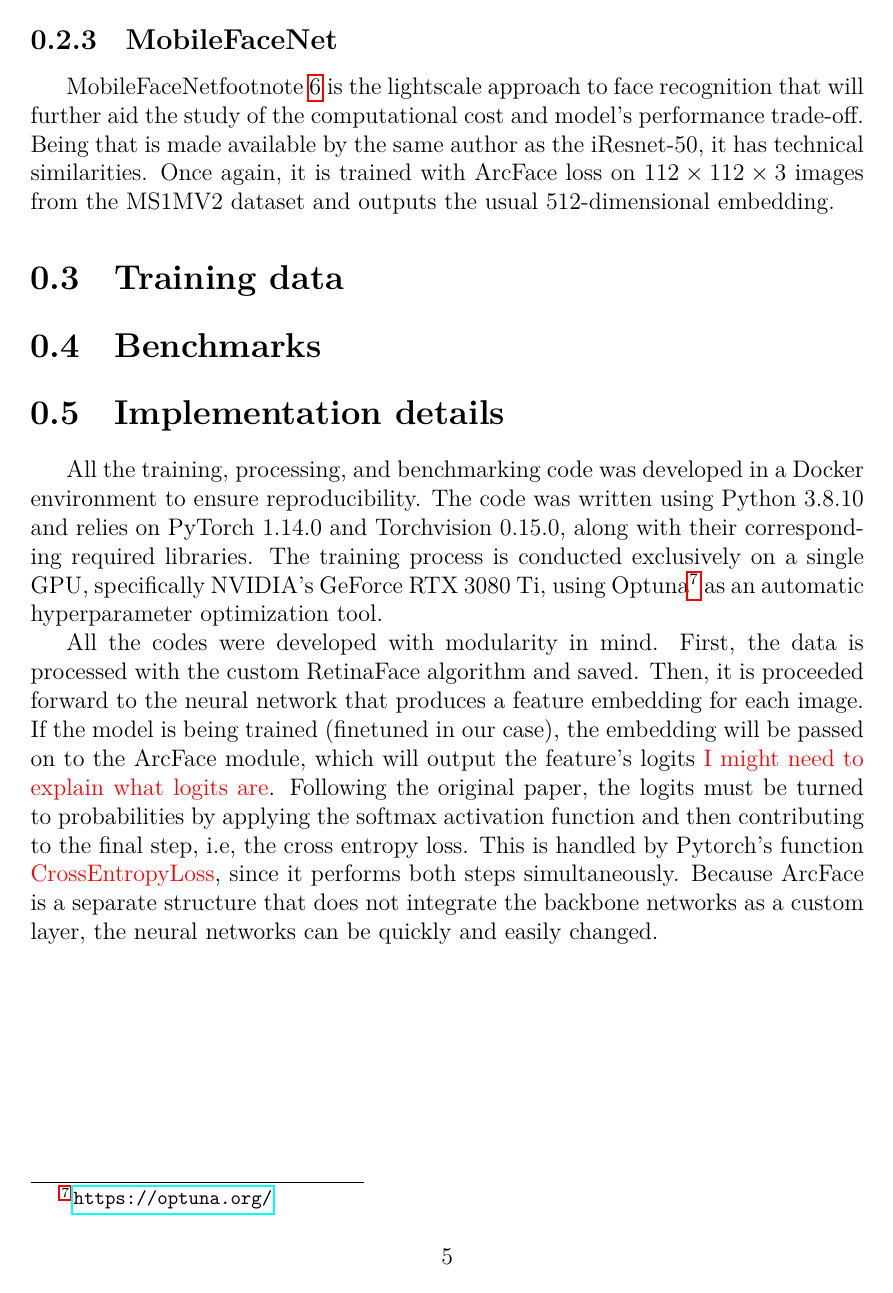
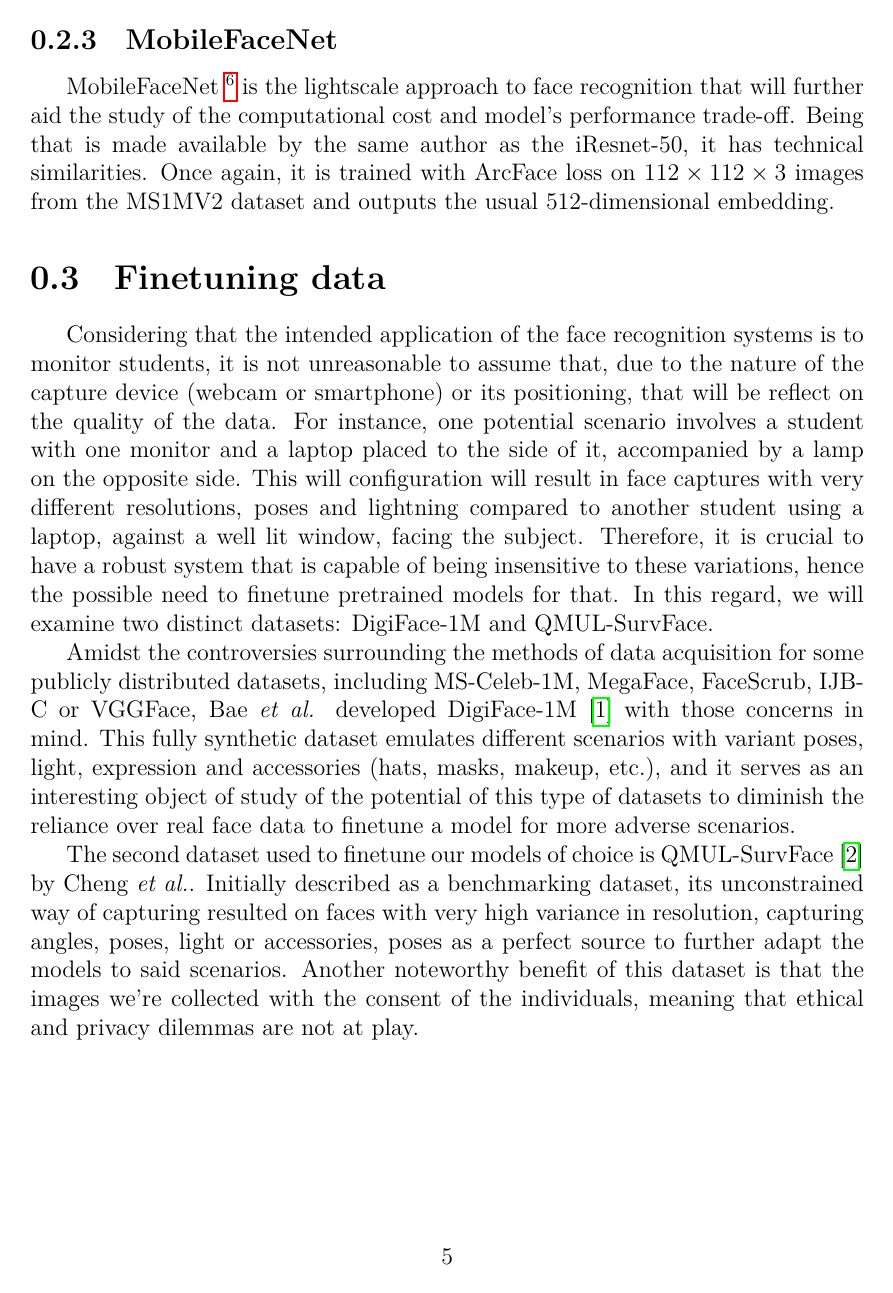
Before and after one commit to davidmcarreira/Master-Thesis, a LaTeX figure (methodology/methodology.tex, which reads pkgs.sty): page 5 of 5 before the commit and page 5 of 6 after it. Compiled offline with LuaLaTeX; a missing font is replaced by an installed copy or a similar font.

Commit message:
Methodology work

```diff
--- a/methodology/methodology.tex
+++ b/methodology/methodology.tex
@@ -53,10 +53,14 @@ The choices for this architecture we're designed to cover a range of neural netw
 Face~\autocite{parkhiDeepFaceRecognition2015} and FaceScrub~\autocite{ngDatadrivenApproachCleaning2014}, and outputs a 128-dimensional feature embedding.
 
 \subsection{MobileFaceNet}
-MobileFaceNet\cref{fnote6} is the lightscale approach to face recognition that will further aid the study of the computational cost and model's performance trade-off. Being that is made available by the same author as the iResnet-50, it has technical similarities. Once again, it is trained with ArcFace loss on $112\times112\times3$ images from the MS1MV2 dataset and outputs the usual 512-dimensional embedding.
+MobileFaceNet \cref{fnote6} is the lightscale approach to face recognition that will further aid the study of the computational cost and model's performance trade-off. Being that is made available by the same author as the iResnet-50, it has technical similarities. Once again, it is trained with ArcFace loss on $112\times112\times3$ images from the MS1MV2 dataset and outputs the usual 512-dimensional embedding.
 
 
-\section{Training data}
+\section{Finetuning data}
+Considering that the intended application of the face recognition systems is to monitor students, it is not unreasonable to assume that, due to the nature of the capture device (webcam or smartphone) or its positioning, that will be reflect on the quality of the data. For instance, one potential scenario involves a student with one monitor and a laptop placed to the side of it, accompanied by a lamp on the opposite side. This will configuration will result in face captures with very different resolutions, poses and lightning compared to another student using a laptop, against a well lit window, facing the subject. Therefore, it is crucial to have a robust system that is capable of being insensitive to these variations, hence the possible need to finetune pretrained models for that. In this regard, we will examine two distinct datasets: DigiFace-1M and QMUL-SurvFace.
+\par Amidst the controversies surrounding the methods of data acquisition for some publicly distributed datasets, including MS-Celeb-1M, MegaFace, FaceScrub, IJB-C or VGGFace, Bae \textit{et al.} developed DigiFace-1M~\autocite{baeDigiFace1MMillionDigital2023} with those concerns in mind. This fully synthetic dataset emulates different scenarios with variant poses, light, expression and accessories (hats, masks, makeup, etc.), and it serves as an interesting object of study of the potential of this type of datasets to diminish the reliance over real face data to finetune a model for more adverse scenarios.
+\par The second dataset used to finetune our models of choice is QMUL-SurvFace~\autocite{chengSurveillanceFaceRecognition2018} by Cheng \textit{et al.}. Initially described as a benchmarking dataset, its unconstrained way of capturing resulted on faces with very high variance in resolution, capturing angles, poses, light or accessories, poses as a perfect source to further adapt the models to said scenarios. Another noteworthy benefit of this dataset is that the images we're collected with the consent of the individuals, meaning that ethical and privacy dilemmas are not at play.
+
 \section{Benchmarks}
 \section{Implementation details}
 \par All the training, processing, and benchmarking code was developed in a Docker environment to ensure reproducibility. The code was written using Python 3.8.10 and relies on PyTorch 1.14.0 and Torchvision 0.15.0, along with their corresponding required libraries. The training process is conducted exclusively on a single GPU, specifically NVIDIA's GeForce RTX 3080 Ti, using Optuna\footnote{\url{https://optuna.org/}} as an automatic hyperparameter optimization tool.
--- a/pkgs.sty
+++ b/pkgs.sty
@@ -18,7 +18,8 @@
 \RequirePackage{geometry}
 \RequirePackage{float}
 \RequirePackage{caption}
-\RequirePackage{cleveref}
+\RequirePackage[noabbrev]{cleveref}
+\crefformat{footnote}{#2\textsuperscript{\normalfont #1}#3}
 
 
 % Custom parameters
```
Also changed, not shown: main.pdf, 1 other file.
